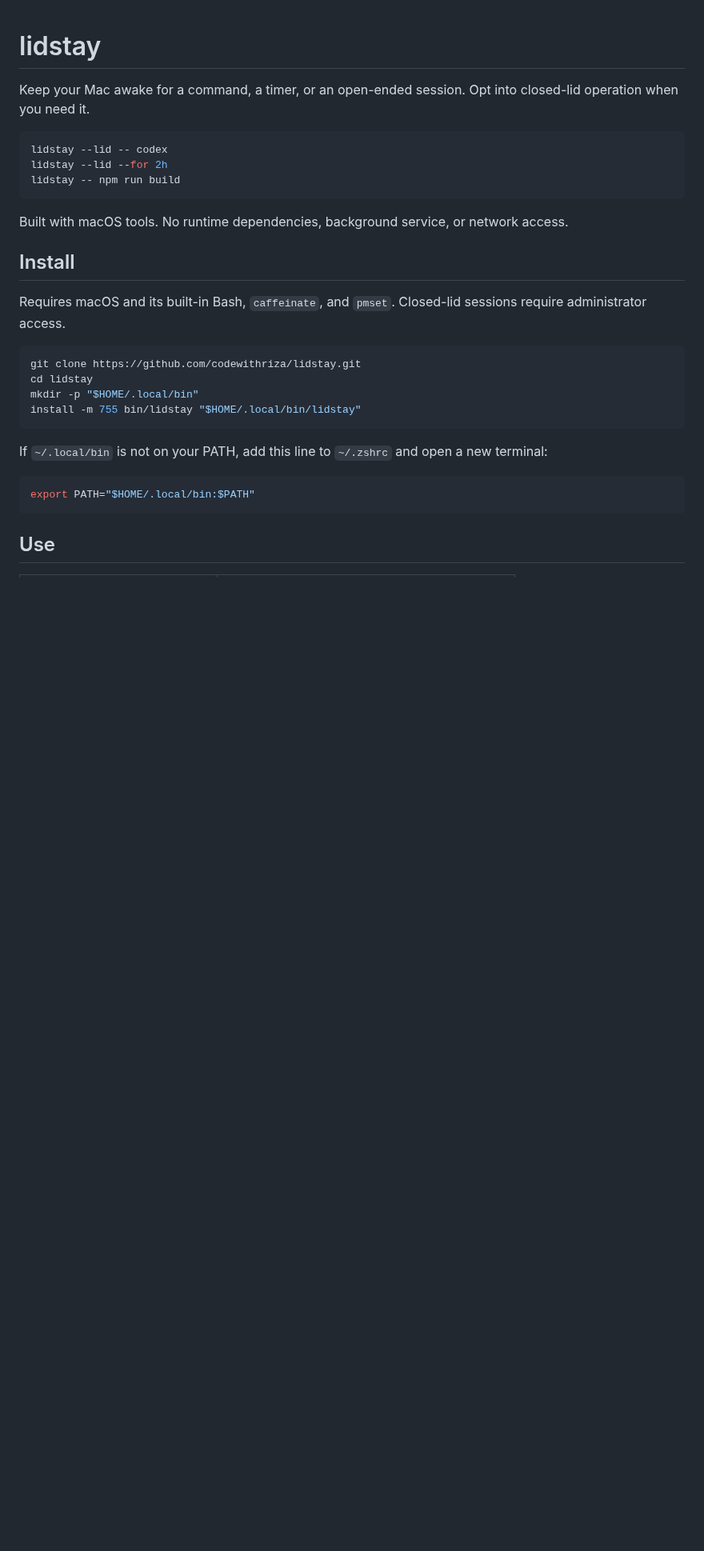
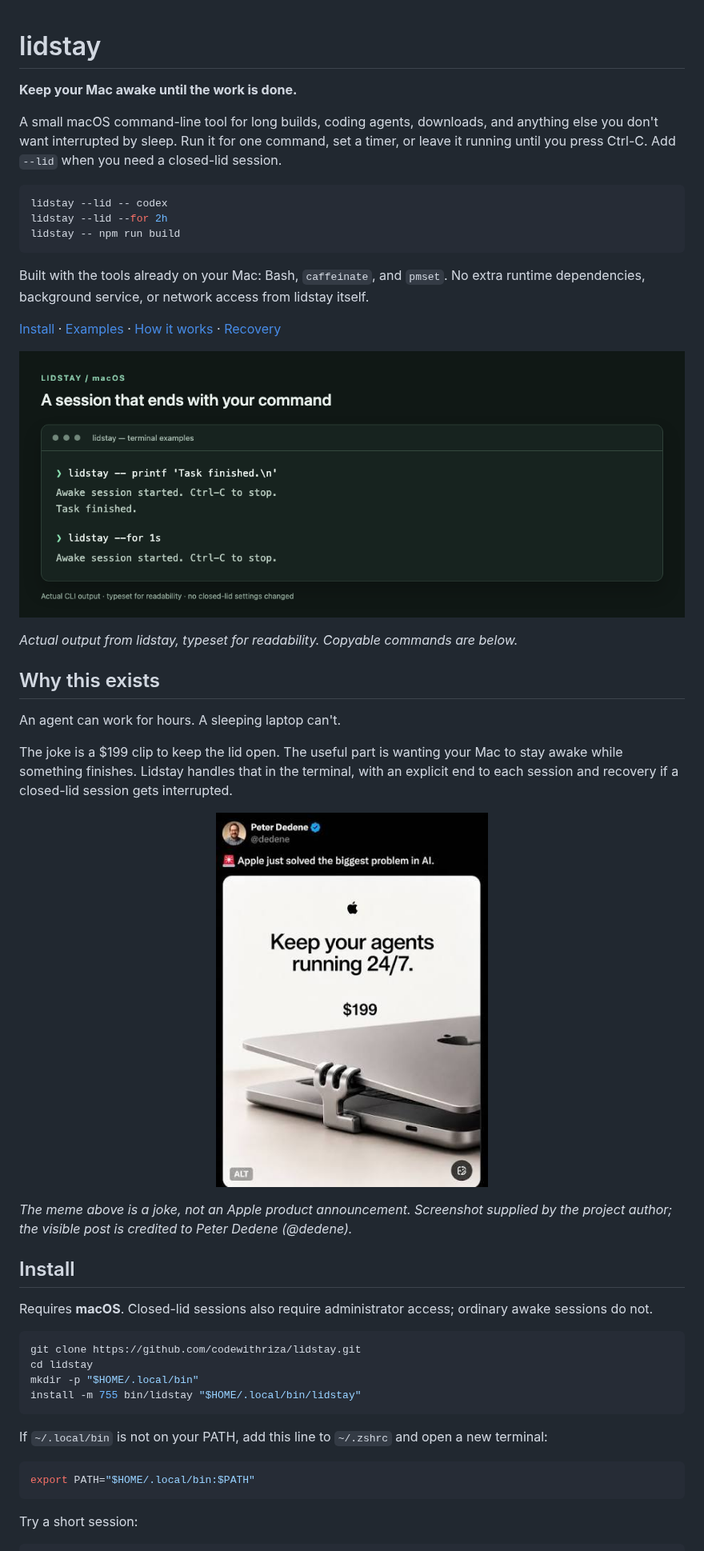
Before and after one commit to codewithriza/lidstay, a Markdown page: README.md, the part around one of its changes. Shown at 80% size. GitHub-like rendering; pictures changed too: docs/images/keep-your-agents-running-meme.png (added), docs/images/terminal-session.png (added); blank space fills up the shorter version.

````diff
--- a/README.md
+++ b/README.md
@@ -1,6 +1,8 @@
 # lidstay
 
-Keep your Mac awake for a command, a timer, or an open-ended session. Opt into closed-lid operation when you need it.
+**Keep your Mac awake until the work is done.**
+
+A small macOS command-line tool for long builds, coding agents, downloads, and anything else you don't want interrupted by sleep. Run it for one command, set a timer, or leave it running until you press Ctrl-C. Add `--lid` when you need a closed-lid session.
 
 ```sh
 lidstay --lid -- codex
@@ -8,11 +10,29 @@ lidstay --lid --for 2h
 lidstay -- npm run build
 ```
 
-Built with macOS tools. No runtime dependencies, background service, or network access.
+Built with the tools already on your Mac: Bash, `caffeinate`, and `pmset`. No extra runtime dependencies, background service, or network access from lidstay itself.
+
+[Install](#install) · [Examples](#everyday-use) · [How it works](#how-sleep-is-handled) · [Recovery](#recover-an-interrupted-session)
+
+![Terminal examples showing a command finishing and a one-second awake session](docs/images/terminal-session.png)
+
+*Actual output from lidstay, typeset for readability. Copyable commands are below.*
+
+## Why this exists
+
+An agent can work for hours. A sleeping laptop can't.
+
+The joke is a $199 clip to keep the lid open. The useful part is wanting your Mac to stay awake while something finishes. Lidstay handles that in the terminal, with an explicit end to each session and recovery if a closed-lid session gets interrupted.
+
+<p align="center">
+  <img src="docs/images/keep-your-agents-running-meme.png" alt="Meme shared by Peter Dedene (@dedene): a fictional Apple clip holding a MacBook open, captioned Keep your agents running 24/7, $199." width="340">
+</p>
+
+*The meme above is a joke, not an Apple product announcement. Screenshot supplied by the project author; the visible post is credited to Peter Dedene (@dedene).*
 
 ## Install
 
-Requires macOS and its built-in Bash, `caffeinate`, and `pmset`. Closed-lid sessions require administrator access.
+Requires **macOS**. Closed-lid sessions also require administrator access; ordinary awake sessions do not.
 
 ```sh
 git clone https://github.com/codewithriza/lidstay.git
@@ -27,5 +47,5 @@ If `~/.local/bin` is not on your PATH, add this line to `~/.zshrc` and open a ne
 export PATH="$HOME/.local/bin:$PATH"
 ```
 
-## Use
+Try a short session:
 
````
Also changed, not shown: other parts of README.md (+86 -26 lines), docs/images/terminal-help.png (added).
